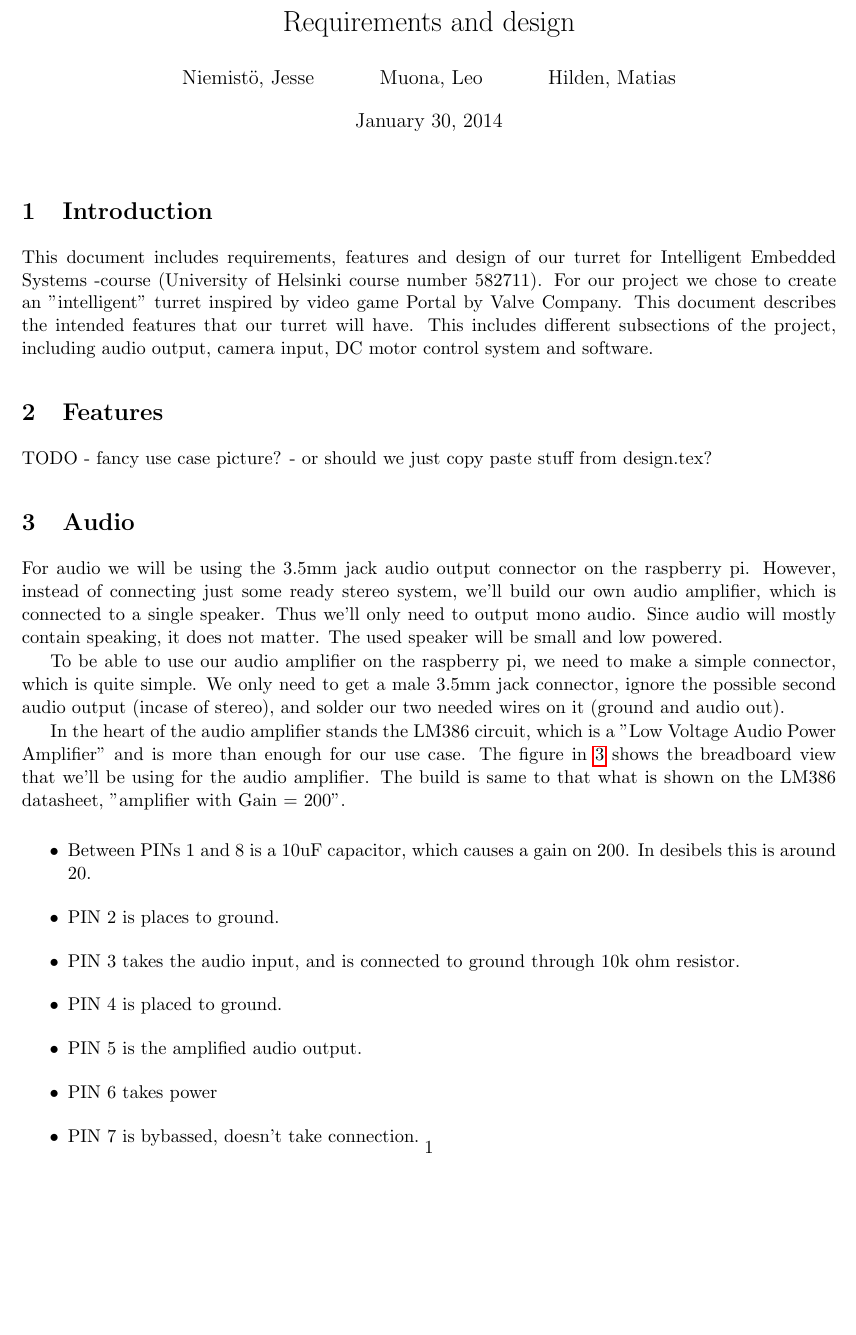
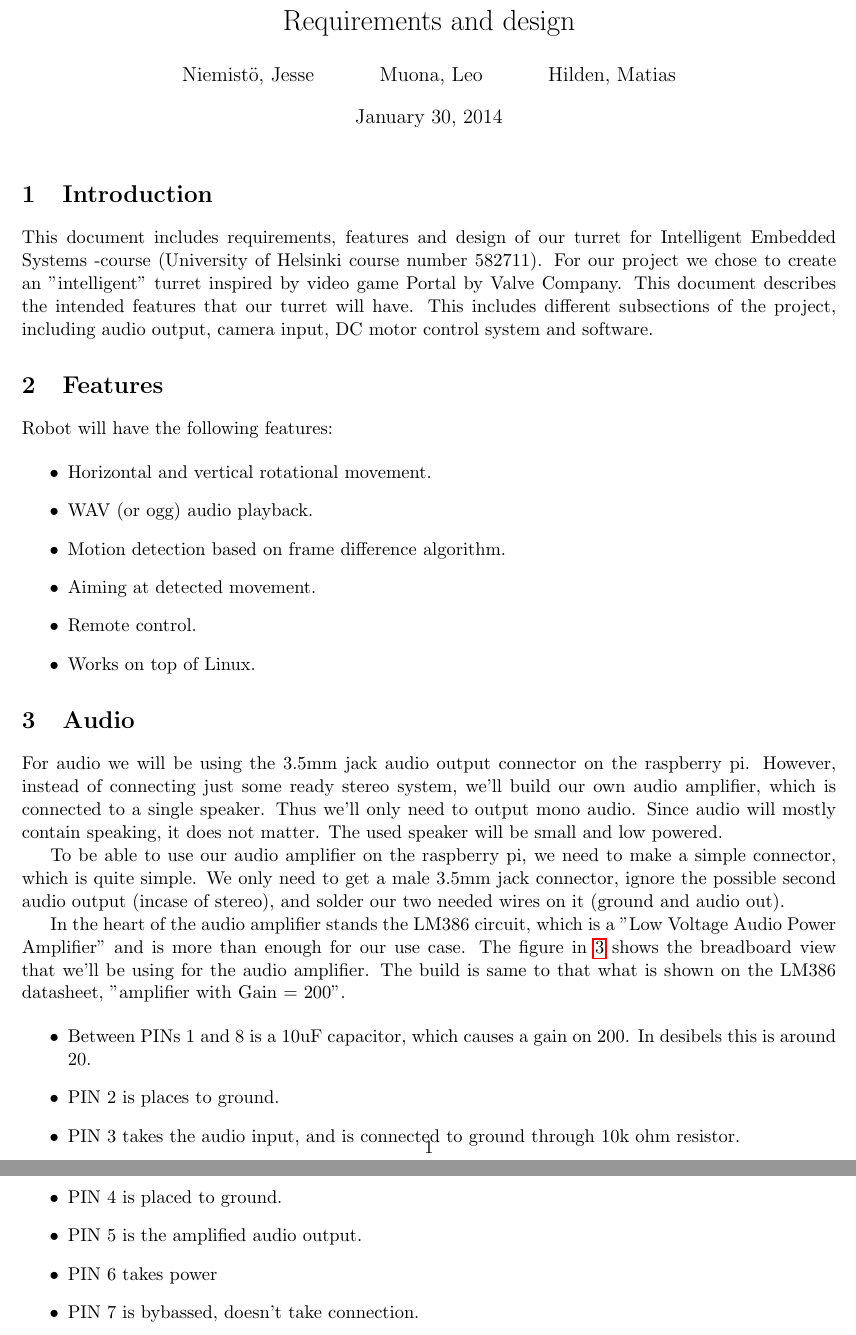
Before and after one commit to leomuona/raspimobot, a LaTeX document (doc/requirements_and_design.tex): part of page 1 of 4 before the commit and two parts of pages 1 and 2 of 4 after it, the two joined at a grey line, cut so that both start at the same text, the shorter picture padded with empty space. Compiled offline with pdfLaTeX.

Commit message:
requirements and design: features.

```diff
--- a/doc/requirements_and_design.tex
+++ b/doc/requirements_and_design.tex
@@ -20,9 +20,17 @@
 This document includes requirements, features and design of our turret for Intelligent Embedded Systems -course (University of Helsinki course number 582711). For our project we chose to create an "intelligent" turret inspired by video game Portal by Valve Company. This document describes the intended features that our turret will have. This includes different subsections of the project, including audio output, camera input, DC motor control system and software.
 
 \section{Features}
-TODO
-- fancy use case picture?
-- or should we just copy paste stuff from design.tex?
+
+Robot will have the following features:
+
+\begin{itemize}
+  \item Horizontal and vertical rotational movement.
+  \item WAV (or ogg) audio playback.
+  \item Motion detection based on frame difference algorithm.
+  \item Aiming at detected movement.
+  \item Remote control.
+  \item Works on top of Linux.
+\end{itemize}
 
 \section{Audio}
 
@@ -38,7 +46,7 @@ To be able to use our audio amplifier on the raspberry pi, we need to make a sim
   \label{lm386_bb}
 \end{figure}
 
-In the heart of the audio amplifier stands the LM386 circuit, which is a "Low Voltage Audio Power Amplifier" and is more than enough for our use case. The figure in \ref{lm386_bb} shows the breadboard view that we'll be using for the audio amplifier. The build is same to that what is shown on the LM386 datasheet, "amplifier with Gain = 200".
+In the heart of the audio amplifier stands the LM386 circuit, which is a "Low Voltage Audio Power Amplifier" and is more than enough for our use case. The figure in~\ref{lm386_bb} shows the breadboard view that we'll be using for the audio amplifier. The build is same to that what is shown on the LM386 datasheet, "amplifier with Gain = 200".
 
 \begin{itemize}
   \item Between PINs 1 and 8 is a 10uF capacitor, which causes a gain on 200. In desibels this is around 20.
```
